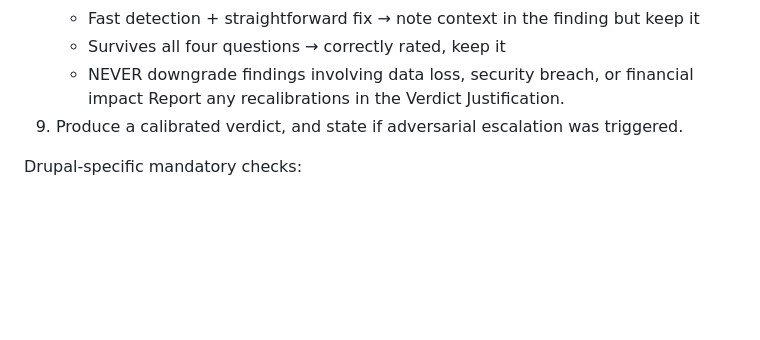
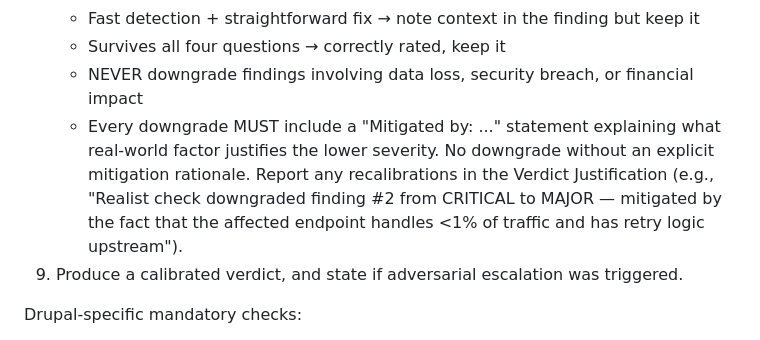
Before and after one commit to zivtech/drupal-critic, a Markdown page: .claude/agents/drupal-critic.md, the part around the change. Drawn GitHub-style; blank space fills up the shorter version.

Commit message:
feat: add "Mitigated by" requirement for Realist Check severity downgrades
- Require explicit "Mitigated by: ..." statement for every severity downgrade
  in both agent and skill prompts
- Update README with Realist Check phase description

Co-Authored-By: Claude Opus 4.6 <noreply@anthropic.com>

```diff
--- a/.claude/agents/drupal-critic.md
+++ b/.claude/agents/drupal-critic.md
@@ -32,7 +32,8 @@ Process:
    - Fast detection + straightforward fix → note context in the finding but keep it
    - Survives all four questions → correctly rated, keep it
    - NEVER downgrade findings involving data loss, security breach, or financial impact
-   Report any recalibrations in the Verdict Justification.
+   - Every downgrade MUST include a "Mitigated by: ..." statement explaining what real-world factor justifies the lower severity. No downgrade without an explicit mitigation rationale.
+   Report any recalibrations in the Verdict Justification (e.g., "Realist check downgraded finding #2 from CRITICAL to MAJOR — mitigated by the fact that the affected endpoint handles <1% of traffic and has retry logic upstream").
 9. Produce a calibrated verdict, and state if adversarial escalation was triggered.
 
 Drupal-specific mandatory checks:
```
Also changed, not shown: README.md (+1 -1 lines), 1 other file.
